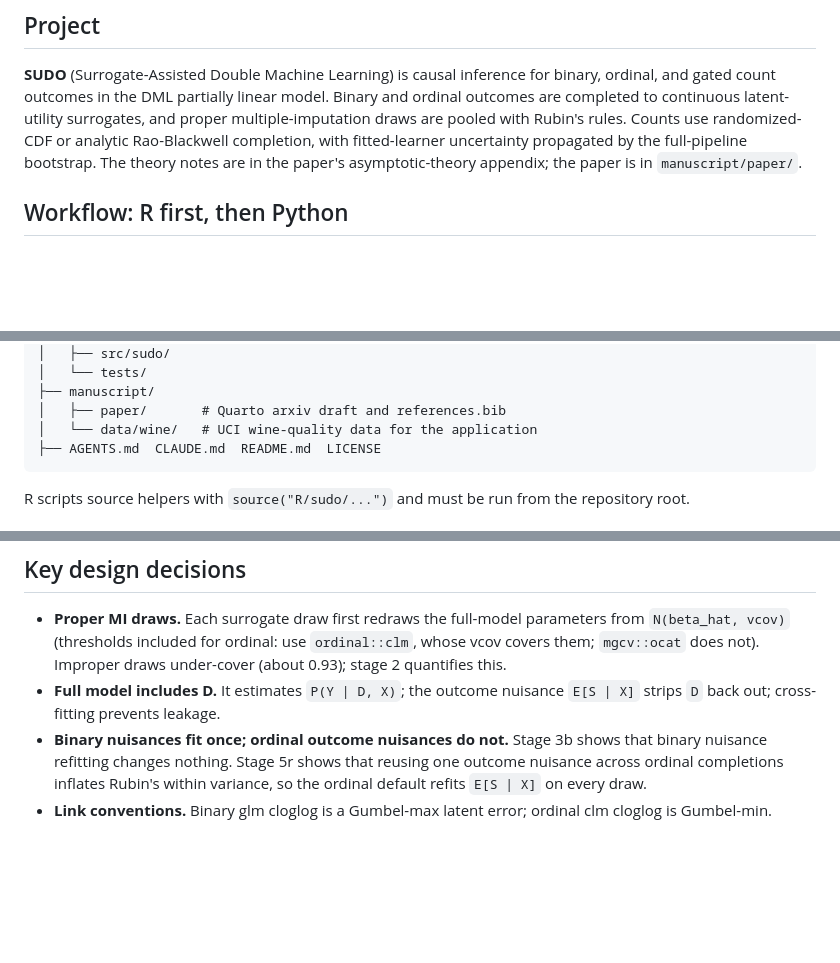
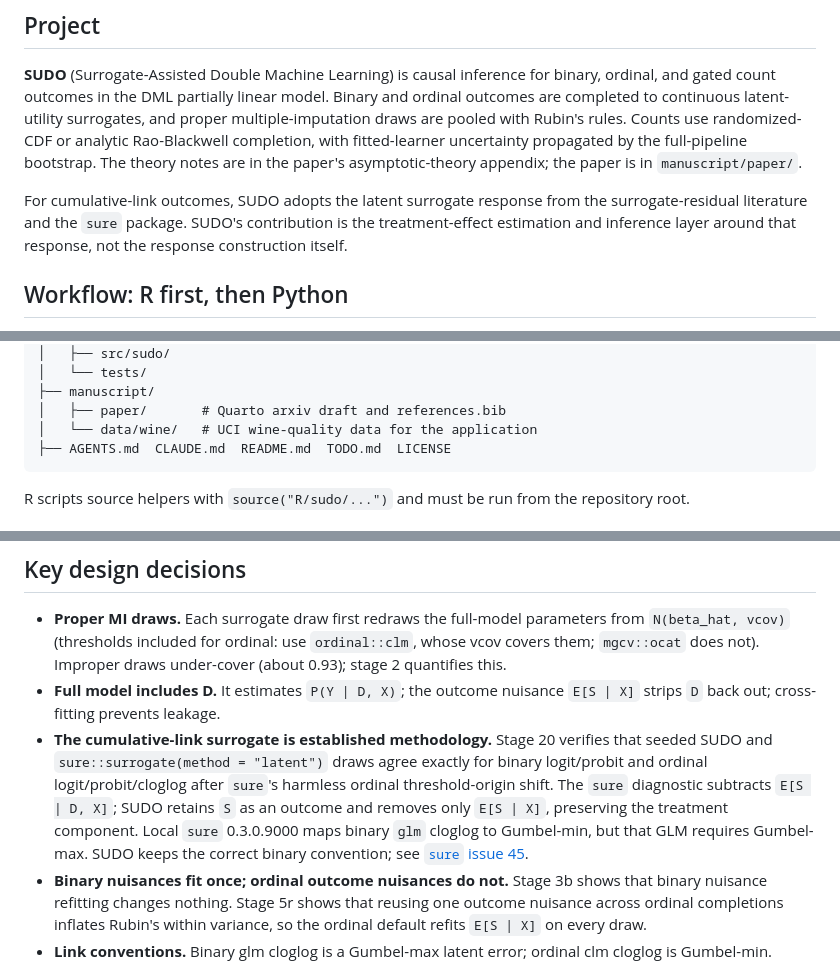
Before and after one commit to bgreenwell/sudo, a Markdown page: AGENTS.md, 3 parts joined by grey strips. GitHub-like rendering; blank space fills up the shorter version.

````diff
--- a/AGENTS.md
+++ b/AGENTS.md
@@ -13,6 +13,11 @@ rules. Counts use randomized-CDF or analytic Rao-Blackwell completion, with
 fitted-learner uncertainty propagated by the full-pipeline bootstrap. The
 theory notes are in the paper's asymptotic-theory appendix; the paper is in
 `manuscript/paper/`.
+
+For cumulative-link outcomes, SUDO adopts the latent surrogate response from
+the surrogate-residual literature and the `sure` package. SUDO's contribution
+is the treatment-effect estimation and inference layer around that response,
+not the response construction itself.
 
 ## Workflow: R first, then Python
 
@@ -83,7 +89,7 @@ sudo/
 ├── manuscript/
 │   ├── paper/       # Quarto arxiv draft and references.bib
 │   └── data/wine/   # UCI wine-quality data for the application
-├── AGENTS.md  CLAUDE.md  README.md  LICENSE
+├── AGENTS.md  CLAUDE.md  README.md  TODO.md  LICENSE
 ```
 
 R scripts source helpers with `source("R/sudo/...")` and must be run from the
@@ -112,6 +118,15 @@ repository root.
   draws under-cover (about 0.93); stage 2 quantifies this.
 - **Full model includes D.** It estimates `P(Y | D, X)`; the outcome nuisance
   `E[S | X]` strips `D` back out; cross-fitting prevents leakage.
+- **The cumulative-link surrogate is established methodology.** Stage 20
+  verifies that seeded SUDO and `sure::surrogate(method = "latent")` draws
+  agree exactly for binary logit/probit and ordinal logit/probit/cloglog after
+  `sure`'s harmless ordinal threshold-origin shift. The `sure` diagnostic
+  subtracts `E[S | D, X]`; SUDO retains `S` as an outcome and removes only
+  `E[S | X]`, preserving the treatment component. Local `sure` 0.3.0.9000
+  maps binary `glm` cloglog to Gumbel-min, but that GLM requires Gumbel-max.
+  SUDO keeps the correct binary convention; see
+  [`sure` issue 45](https://github.com/bgreenwell/sure/issues/45).
 - **Binary nuisances fit once; ordinal outcome nuisances do not.** Stage 3b
   shows that binary nuisance refitting changes nothing. Stage 5r shows that
   reusing one outcome nuisance across ordinal completions inflates Rubin's
````
Also changed, not shown: other parts of AGENTS.md (+1 -0 lines), README.md (+19 -1 lines), TODO.md (added, +53 -0 lines).
